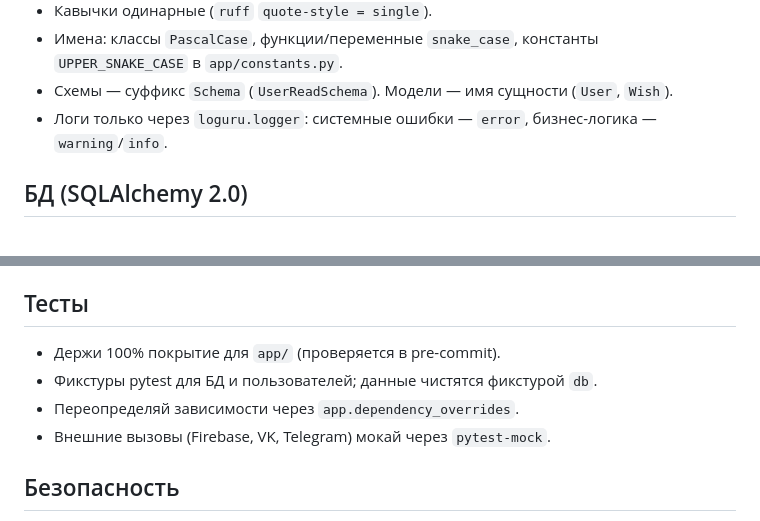
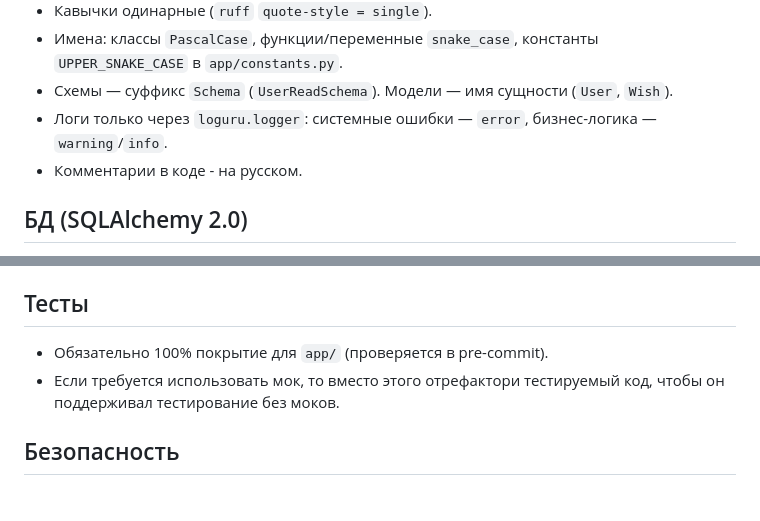
Before and after one commit to dmitrysvd/wishes-backend, a Markdown page: AGENTS.md, 2 parts joined by grey strips. Drawn GitHub-style.

```diff
--- a/AGENTS.md
+++ b/AGENTS.md
@@ -40,6 +40,7 @@ uv run alembic upgrade head                       # применить мигр
 - Имена: классы `PascalCase`, функции/переменные `snake_case`, константы `UPPER_SNAKE_CASE` в `app/constants.py`.
 - Схемы — суффикс `Schema` (`UserReadSchema`). Модели — имя сущности (`User`, `Wish`).
 - Логи только через `loguru.logger`: системные ошибки — `error`, бизнес-логика — `warning`/`info`.
+- Комментарии в коде - на русском.
 
 ## БД (SQLAlchemy 2.0)
 - `DeclarativeBase` + `Mapped` / `mapped_column`.
@@ -61,10 +62,8 @@ uv run alembic upgrade head                       # применить мигр
 - **Telegram** — алерты/логи через `app.utils.send_tg_channel_message`.
 
 ## Тесты
-- Держи 100% покрытие для `app/` (проверяется в pre-commit).
-- Фикстуры pytest для БД и пользователей; данные чистятся фикстурой `db`.
-- Переопределяй зависимости через `app.dependency_overrides`.
-- Внешние вызовы (Firebase, VK, Telegram) мокай через `pytest-mock`.
+- Обязательно 100% покрытие для `app/` (проверяется в pre-commit).
+- Если требуется использовать мок, то вместо этого отрефактори тестируемый код, чтобы он поддерживал тестирование без моков.
 
 ## Безопасность
 - Никогда не коммить секреты и `.env`.
```
